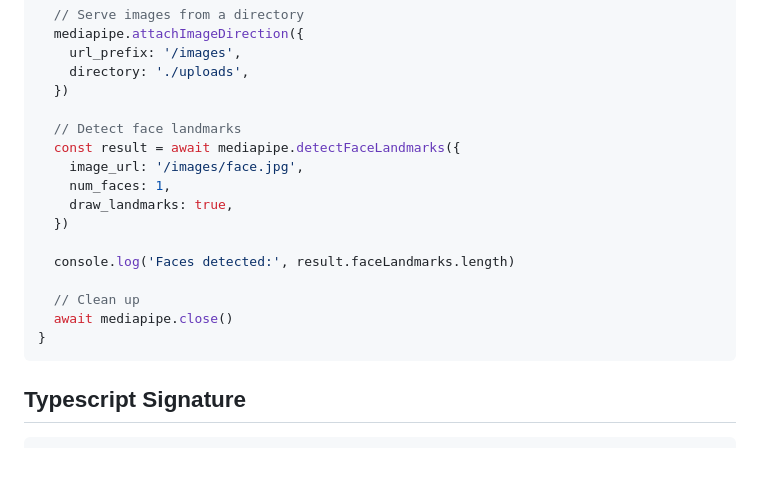
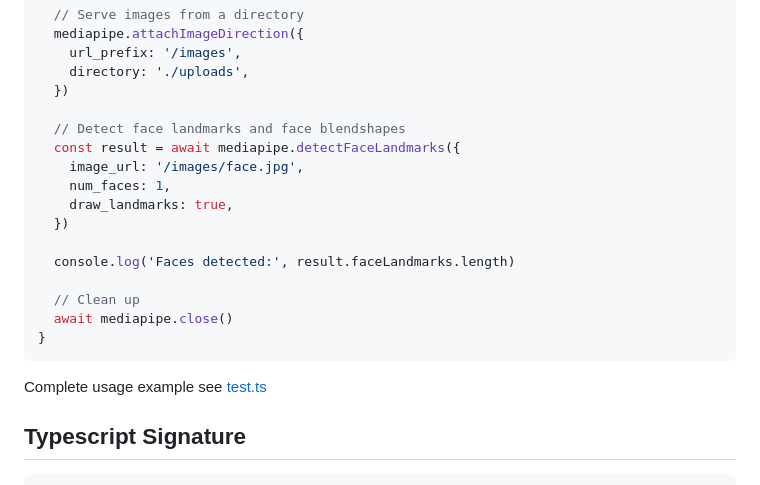
Before and after one commit to beenotung/mediapipe-nodejs, a Markdown page: README.md, the part around the change. Rendered like a GitHub page; blank space fills up the shorter version.

Commit message:
docs: link to usage example in test.ts

````diff
--- a/README.md
+++ b/README.md
@@ -42,7 +42,7 @@ async function detectFaces() {
     directory: './uploads',
   })
 
-  // Detect face landmarks
+  // Detect face landmarks and face blendshapes
   const result = await mediapipe.detectFaceLandmarks({
     image_url: '/images/face.jpg',
     num_faces: 1,
@@ -55,6 +55,8 @@ async function detectFaces() {
   await mediapipe.close()
 }
 ```
+
+Complete usage example see [test.ts](./src/test.ts)
 
 ## Typescript Signature
 
````
